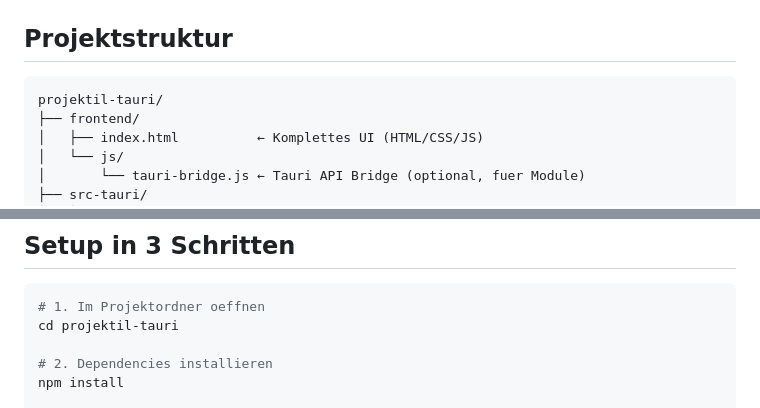
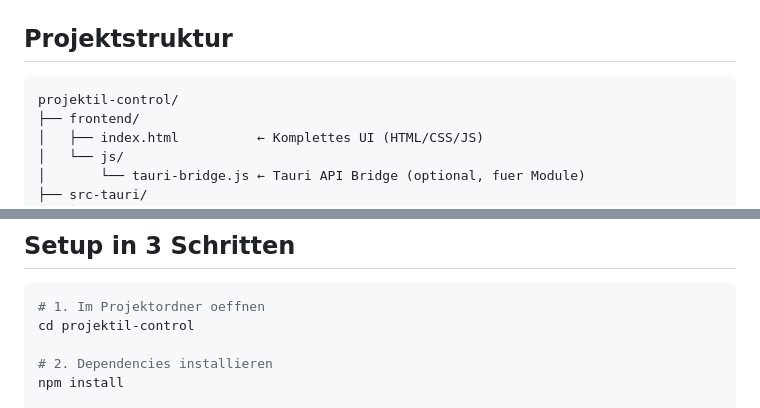
Before and after one commit to guldolp923-design/Projektil-Control-Public, a Markdown page: README.md, 2 parts joined by grey strips. GitHub-like rendering.

Commit message:
Update README project folder name

````diff
--- a/README.md
+++ b/README.md
@@ -3,7 +3,7 @@
 ## Projektstruktur
 
 ```
-projektil-tauri/
+projektil-control/
 ├── frontend/
 │   ├── index.html          ← Komplettes UI (HTML/CSS/JS)
 │   └── js/
@@ -38,7 +38,7 @@ Falls Windows 10: https://developer.microsoft.com/microsoft-edge/webview2/
 
 ```bash
 # 1. Im Projektordner oeffnen
-cd projektil-tauri
+cd projektil-control
 
 # 2. Dependencies installieren
 npm install
````
